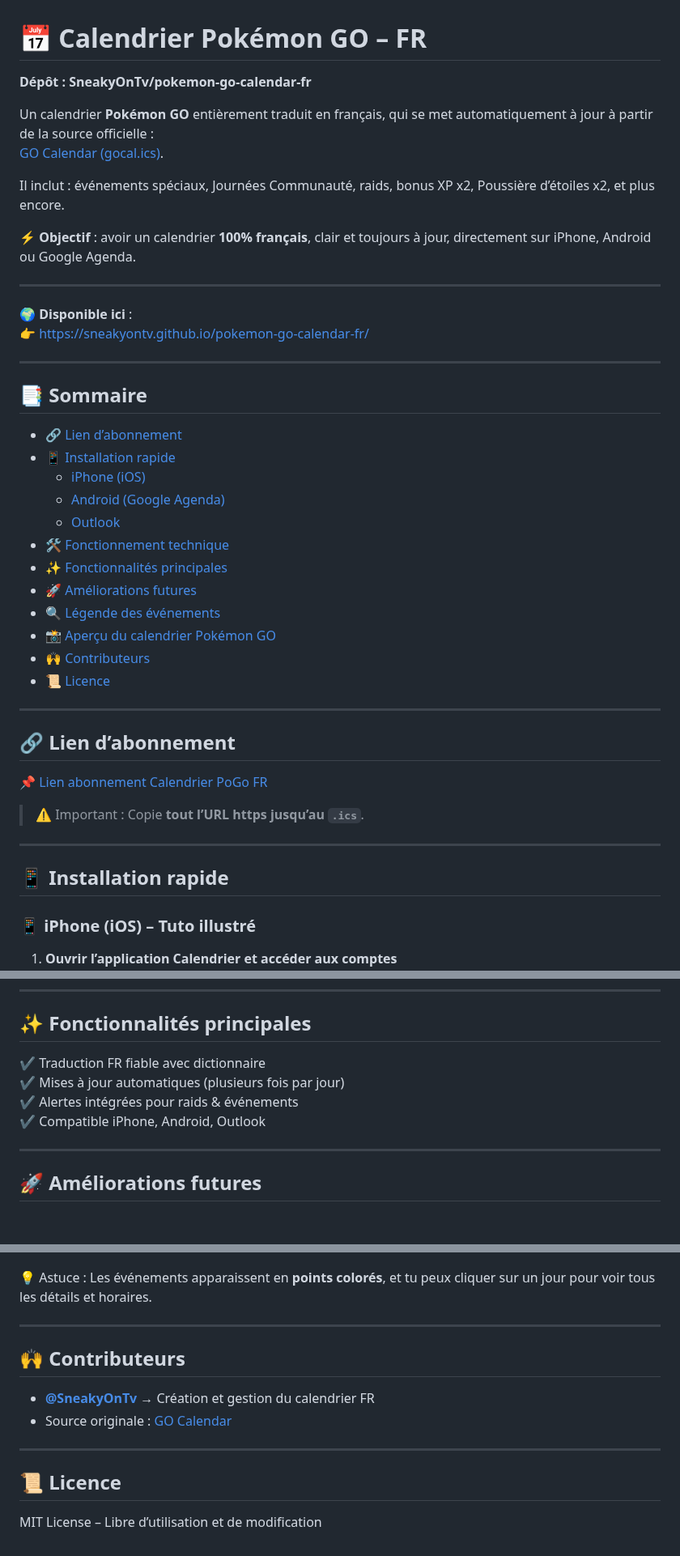
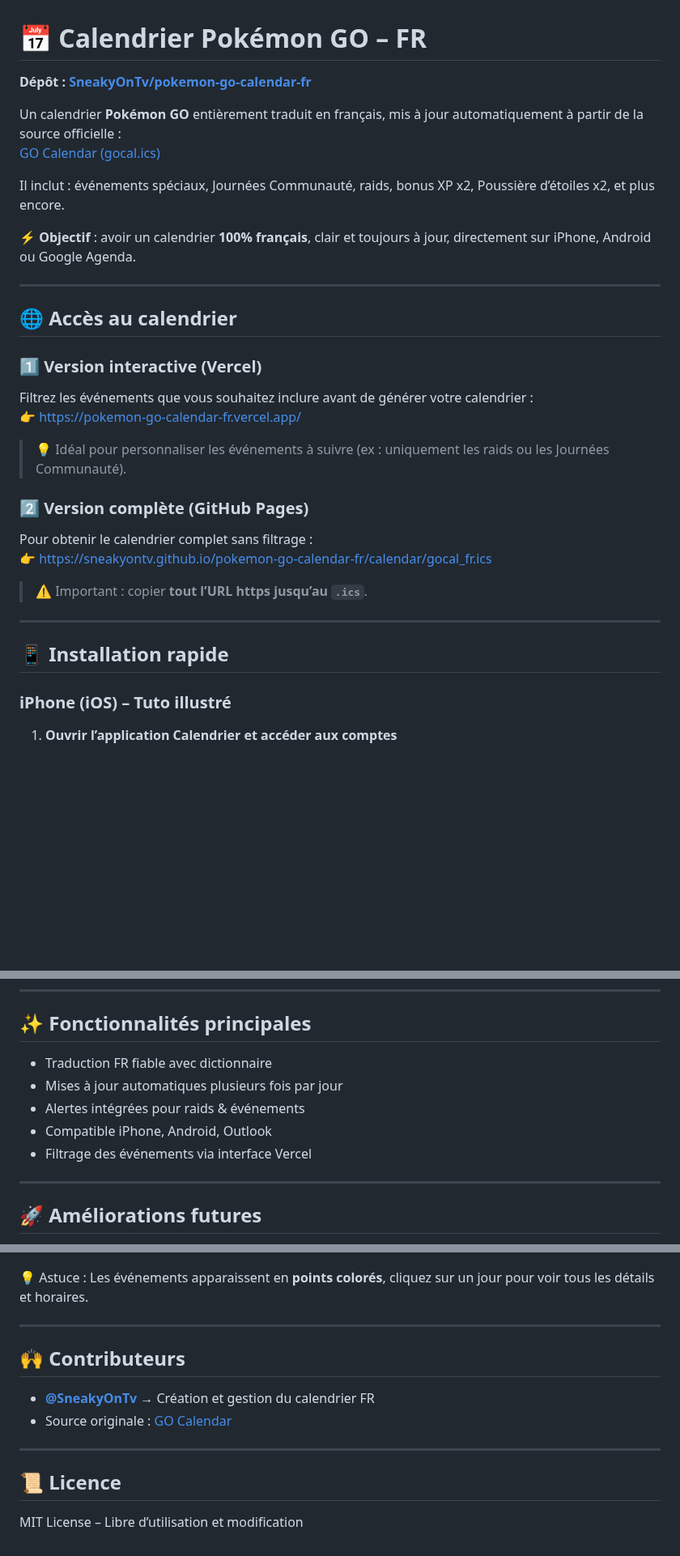
Before and after one commit to SneakyOnTv/pokemon-go-calendar-fr, a Markdown page: README.md, 3 parts joined by grey strips. Shown at 81% size. GitHub-like rendering; blank space fills up the shorter version.

```diff
--- a/README.md
+++ b/README.md
@@ -1,8 +1,8 @@
 # 📅 Calendrier Pokémon GO – FR
-**Dépôt : SneakyOnTv/pokemon-go-calendar-fr**
+**Dépôt : [SneakyOnTv/pokemon-go-calendar-fr](https://github.com/SneakyOnTv/pokemon-go-calendar-fr)**
 
-Un calendrier **Pokémon GO** entièrement traduit en français, qui se met automatiquement à jour à partir de la source officielle : <br>
- [GO Calendar (gocal.ics)](https://github.com/othyn/go-calendar).
+Un calendrier **Pokémon GO** entièrement traduit en français, mis à jour automatiquement à partir de la source officielle :
+[GO Calendar (gocal.ics)](https://github.com/othyn/go-calendar)
 
 Il inclut : événements spéciaux, Journées Communauté, raids, bonus XP x2, Poussière d’étoiles x2, et plus encore.
 
@@ -10,39 +10,25 @@ Il inclut : événements spéciaux, Journées Communauté, raids, bonus XP x2, P
 
 ---
 
-🌍 **Disponible ici** :
-👉 [https://sneakyontv.github.io/pokemon-go-calendar-fr/](https://sneakyontv.github.io/pokemon-go-calendar-fr/)
+## 🌐 Accès au calendrier
 
----
+### 1️⃣ Version interactive (Vercel)
+Filtrez les événements que vous souhaitez inclure avant de générer votre calendrier :
+👉 [https://pokemon-go-calendar-fr.vercel.app/](https://pokemon-go-calendar-fr.vercel.app/)
 
-## 📑 Sommaire
+> 💡 Idéal pour personnaliser les événements à suivre (ex : uniquement les raids ou les Journées Communauté).
 
-- [🔗 Lien d’abonnement](#-lien-dabonnement)
-- [📱 Installation rapide](#-installation-rapide)
-  - [iPhone (iOS)](#-iphone-ios--tuto-illustré)
-  - [Android (Google Agenda)](#-android-google-agenda)
-  - [Outlook](#-outlook)
-- [🛠️ Fonctionnement technique](#️-fonctionnement-technique)
-- [✨ Fonctionnalités principales](#-fonctionnalités-principales)
-- [🚀 Améliorations futures](#-améliorations-futures)
-- [🔍 Légende des événements](#-légende-des-événements)
-- [📸 Aperçu du calendrier Pokémon GO](#-aperçu-du-calendrier-pokémon-go)
-- [🙌 Contributeurs](#-contributeurs)
-- [📜 Licence](#-licence)
+### 2️⃣ Version complète (GitHub Pages)
+Pour obtenir le calendrier complet sans filtrage :
+👉 [https://sneakyontv.github.io/pokemon-go-calendar-fr/calendar/gocal_fr.ics](https://sneakyontv.github.io/pokemon-go-calendar-fr/calendar/gocal_fr.ics)
 
----
-
-## 🔗 Lien d’abonnement
-
-📌 [Lien abonnement Calendrier PoGo FR](https://sneakyontv.github.io/pokemon-go-calendar-fr/calendar/gocal_fr.ics)
-
-> ⚠️ Important : Copie **tout l’URL https jusqu’au `.ics`**.
+> ⚠️ Important : copier **tout l’URL https jusqu’au `.ics`**.
 
 ---
 
 ## 📱 Installation rapide
 
-### 📱 iPhone (iOS) – Tuto illustré
+### iPhone (iOS) – Tuto illustré
 
 1. **Ouvrir l’application Calendrier et accéder aux comptes**
    <img src="images/1.png" width="200" />
@@ -116,10 +100,11 @@ Il inclut : événements spéciaux, Journées Communauté, raids, bonus XP x2, P
 
 ## ✨ Fonctionnalités principales
 
-✔️ Traduction FR fiable avec dictionnaire
-✔️ Mises à jour automatiques (plusieurs fois par jour)
-✔️ Alertes intégrées pour raids & événements
-✔️ Compatible iPhone, Android, Outlook
+- Traduction FR fiable avec dictionnaire
+- Mises à jour automatiques plusieurs fois par jour
+- Alertes intégrées pour raids & événements
+- Compatible iPhone, Android, Outlook
+- Filtrage des événements via interface Vercel
 
 ---
 
@@ -156,7 +141,7 @@ Il inclut : événements spéciaux, Journées Communauté, raids, bonus XP x2, P
 
 <img src="images/IMG_07.png" width="200" /> <img src="images/IMG_25.png" width="200" /> <img src="images/IMG_10.png" width="200" />
 
-💡 Astuce : Les événements apparaissent en **points colorés**, et tu peux cliquer sur un jour pour voir tous les détails et horaires.
+💡 Astuce : Les événements apparaissent en **points colorés**, cliquez sur un jour pour voir tous les détails et horaires.
 
 ---
 
@@ -169,4 +154,4 @@ Il inclut : événements spéciaux, Journées Communauté, raids, bonus XP x2, P
 
 ## 📜 Licence
 
-MIT License – Libre d’utilisation et de modification
+MIT License – Libre d’utilisation et modification
```
Also changed, not shown: other parts of README.md (+16 -18 lines).
